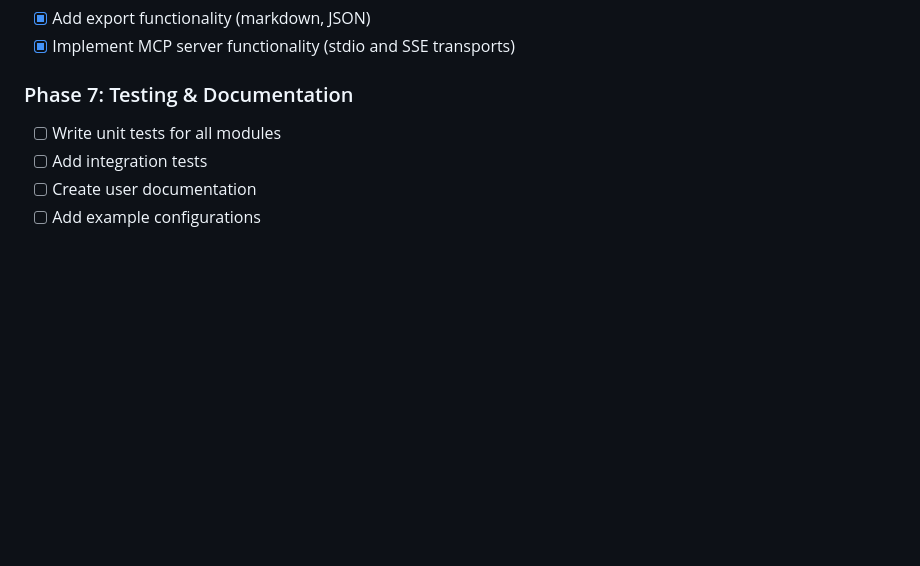
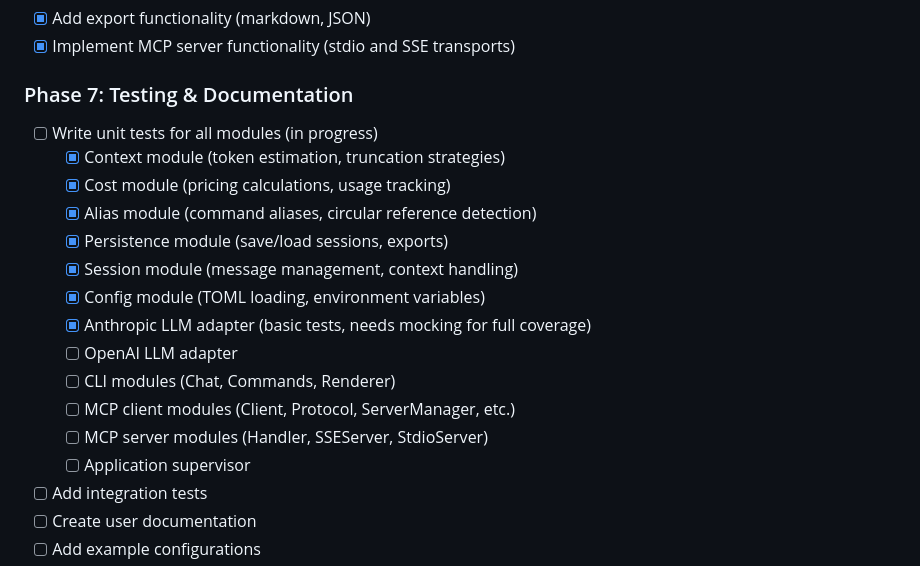
Before and after one commit to azmaveth/mcp_chat, a Markdown page: TASKS.md, the part around the change. GitHub-like rendering; blank space fills up the shorter version.

Commit message:
docs: update TASKS.md with unit testing progress
- Mark completed unit tests for 7 modules
- List remaining modules that need tests
- Add note about Anthropic adapter needing mocking for full coverage

```diff
--- a/TASKS.md
+++ b/TASKS.md
@@ -85,7 +85,19 @@ mcp_chat/
 - [x] Implement MCP server functionality (stdio and SSE transports)
 
 ### Phase 7: Testing & Documentation
-- [ ] Write unit tests for all modules
+- [ ] Write unit tests for all modules (in progress)
+  - [x] Context module (token estimation, truncation strategies)
+  - [x] Cost module (pricing calculations, usage tracking)
+  - [x] Alias module (command aliases, circular reference detection)
+  - [x] Persistence module (save/load sessions, exports)
+  - [x] Session module (message management, context handling)
+  - [x] Config module (TOML loading, environment variables)
+  - [x] Anthropic LLM adapter (basic tests, needs mocking for full coverage)
+  - [ ] OpenAI LLM adapter
+  - [ ] CLI modules (Chat, Commands, Renderer)
+  - [ ] MCP client modules (Client, Protocol, ServerManager, etc.)
+  - [ ] MCP server modules (Handler, SSEServer, StdioServer)
+  - [ ] Application supervisor
 - [ ] Add integration tests
 - [ ] Create user documentation
 - [ ] Add example configurations
```
